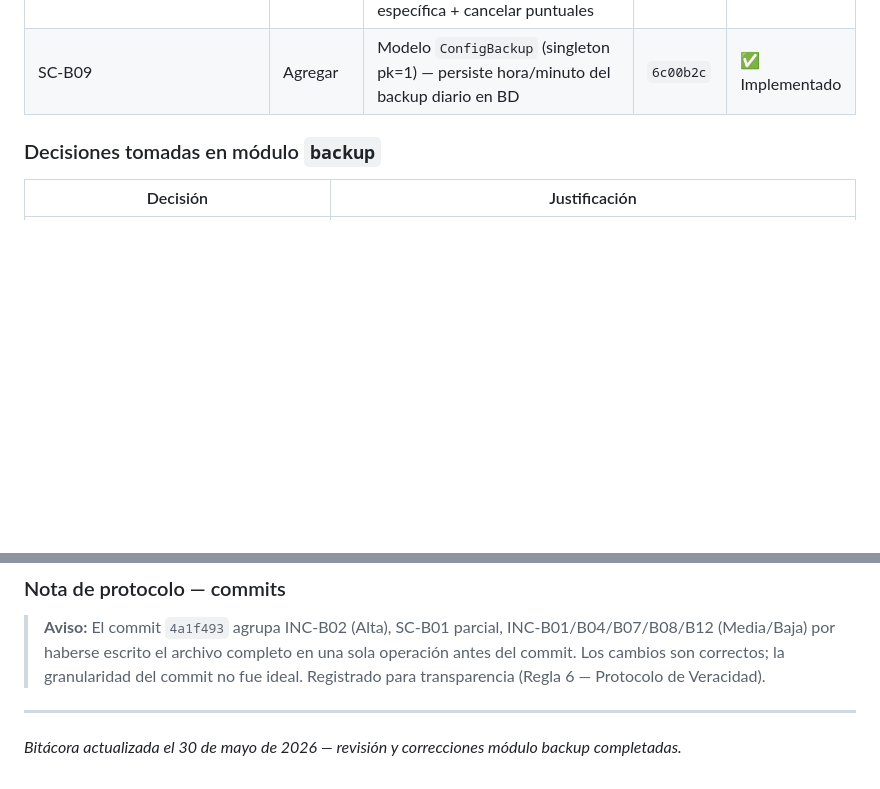
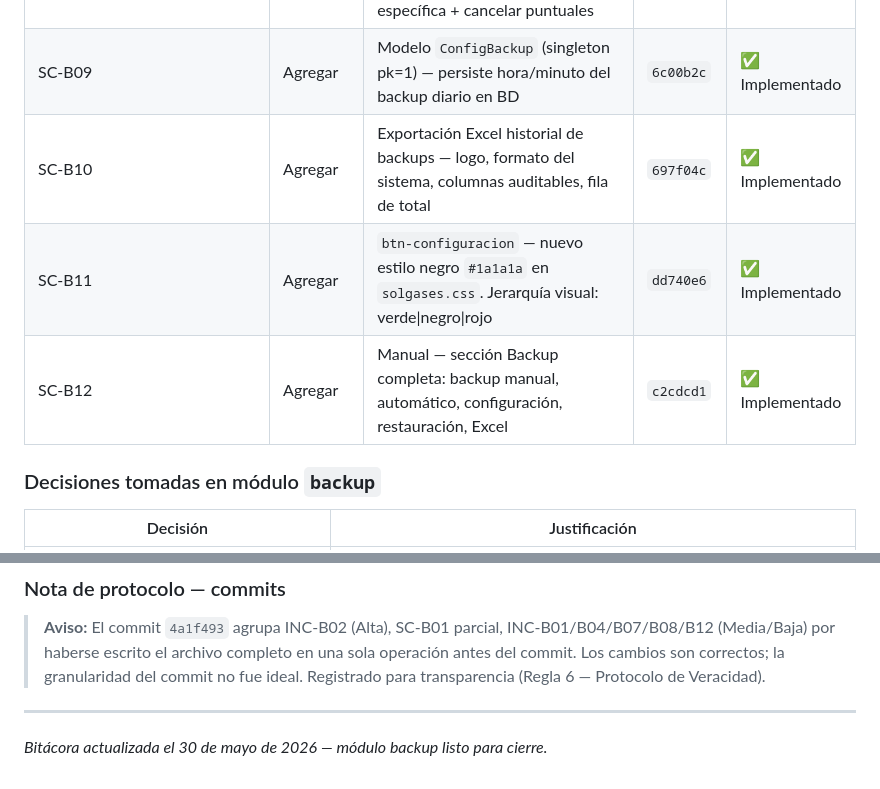
Before and after one commit to Misael-Padilla/solgases, a Markdown page: fase_6_bitacora.md, 2 parts joined by grey strips. GitHub-like rendering; blank space fills up the shorter version.

Commit message:
docs: bitacora y contexto actualizados — backup listo para aprobacion

```diff
--- a/fase_6_bitacora.md
+++ b/fase_6_bitacora.md
@@ -834,6 +834,9 @@ Transversales: Búsqueda ✅ | Breadcrumbs ✅ | Paginación ✅ | Excel ✅
 | SC-B07 | Agregar | Indicador "Próximo backup automático" en lista — consulta `DjangoJob.next_run_time` | `21ba5d7` | ✅ Implementado |
 | SC-B08 | Agregar | Panel `/backup/configuracion/` — cambiar horario diario en tiempo real + programar backups puntuales por fecha/hora específica + cancelar puntuales | `6c00b2c` | ✅ Implementado |
 | SC-B09 | Agregar | Modelo `ConfigBackup` (singleton pk=1) — persiste hora/minuto del backup diario en BD | `6c00b2c` | ✅ Implementado |
+| SC-B10 | Agregar | Exportación Excel historial de backups — logo, formato del sistema, columnas auditables, fila de total | `697f04c` | ✅ Implementado |
+| SC-B11 | Agregar | `btn-configuracion` — nuevo estilo negro `#1a1a1a` en `solgases.css`. Jerarquía visual: verde\|negro\|rojo | `dd740e6` | ✅ Implementado |
+| SC-B12 | Agregar | Manual — sección Backup completa: backup manual, automático, configuración, restauración, Excel | `c2cdcd1` | ✅ Implementado |
 
 ### Decisiones tomadas en módulo `backup`
 
@@ -854,4 +857,4 @@ Transversales: Búsqueda ✅ | Breadcrumbs ✅ | Paginación ✅ | Excel ✅
 
 ---
 
-*Bitácora actualizada el 30 de mayo de 2026 — revisión y correcciones módulo backup completadas.*
+*Bitácora actualizada el 30 de mayo de 2026 — módulo backup listo para cierre.*
```
Also changed, not shown: contexto_fase_6.md (+4 -4 lines).
